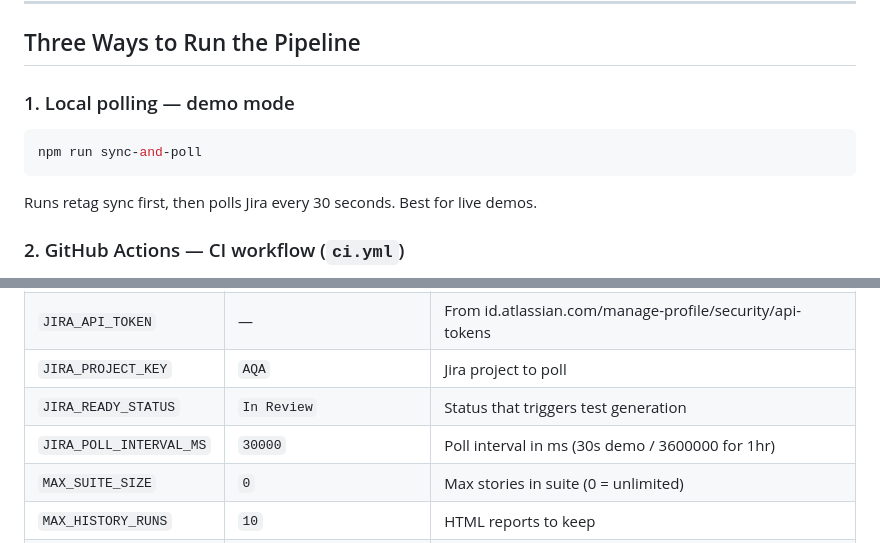
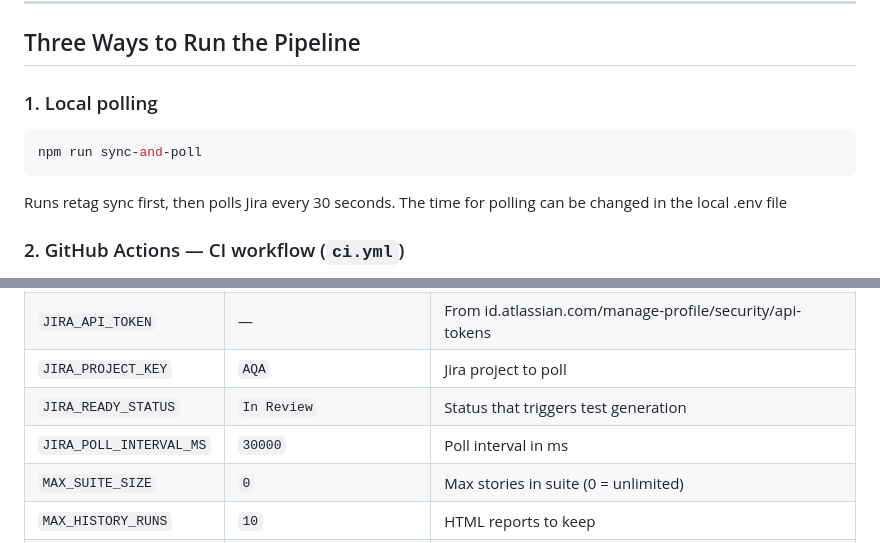
Before and after one commit to vikrampb/agentic-ai-polling-poc, a Markdown page: README.md, 2 parts joined by grey strips. GitHub-like rendering.

Commit message:
docs: update README with latest framework details

````diff
--- a/README.md
+++ b/README.md
@@ -50,11 +50,11 @@ npm run db:init         # Seed the SQLite database (first-time setup)
 
 ## Three Ways to Run the Pipeline
 
-### 1. Local polling — demo mode
+### 1. Local polling
 ```bash
 npm run sync-and-poll
 ```
-Runs retag sync first, then polls Jira every 30 seconds. Best for live demos.
+Runs retag sync first, then polls Jira every 30 seconds. The time for polling can be changed in the local .env file
 
 ### 2. GitHub Actions — CI workflow (`ci.yml`)
 Triggered automatically when the agent pushes new tests, nightly at midnight UTC, or on demand from the GitHub Actions UI.
@@ -180,7 +180,7 @@ open /tmp/regression.html
 | `JIRA_API_TOKEN` | — | From id.atlassian.com/manage-profile/security/api-tokens |
 | `JIRA_PROJECT_KEY` | `AQA` | Jira project to poll |
 | `JIRA_READY_STATUS` | `In Review` | Status that triggers test generation |
-| `JIRA_POLL_INTERVAL_MS` | `30000` | Poll interval in ms (30s demo / 3600000 for 1hr) |
+| `JIRA_POLL_INTERVAL_MS` | `30000` | Poll interval in ms |
 | `MAX_SUITE_SIZE` | `0` | Max stories in suite (0 = unlimited) |
 | `MAX_HISTORY_RUNS` | `10` | HTML reports to keep |
 | `GITHUB_TOKEN` | — | Fine-grained PAT |
````
